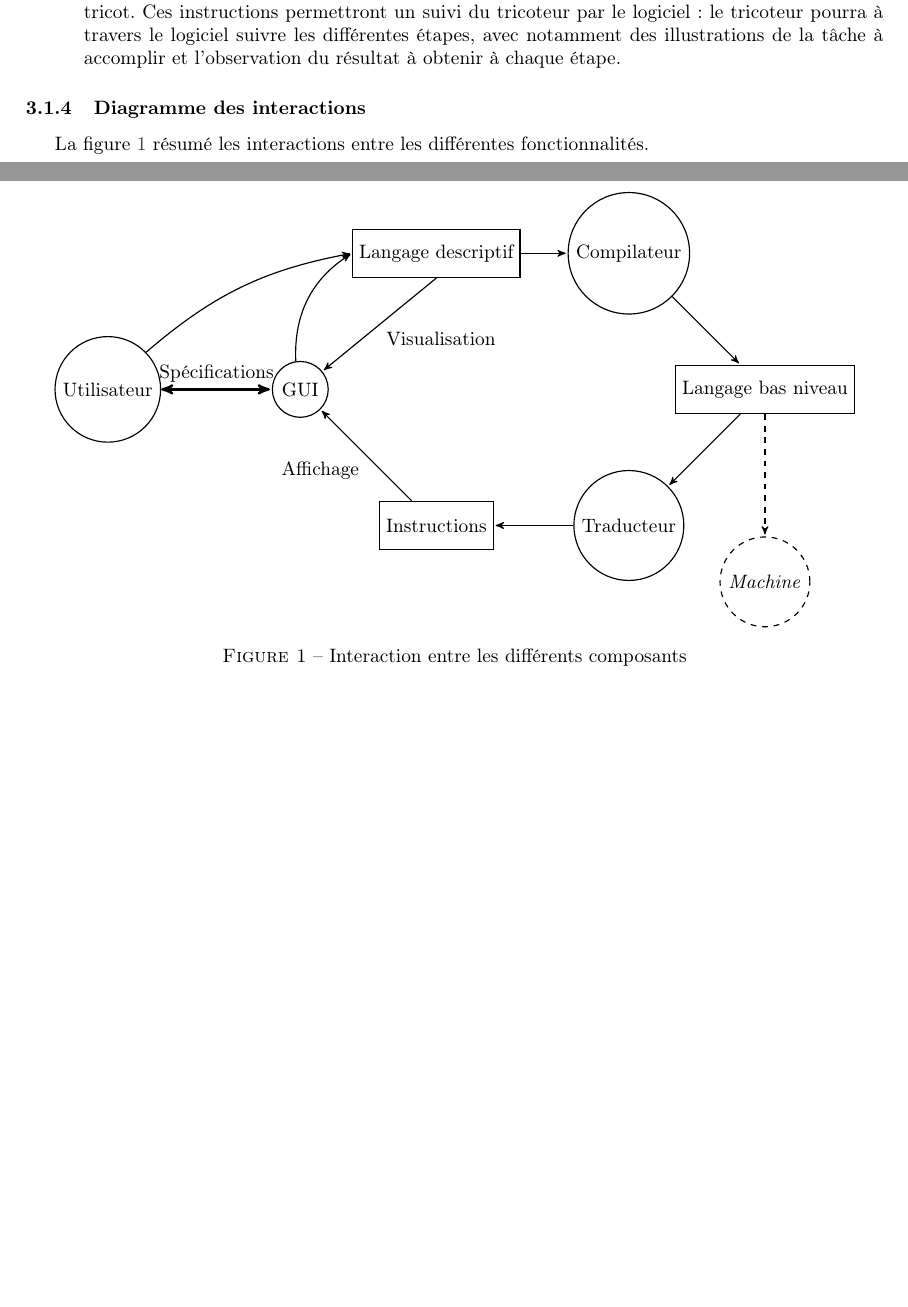
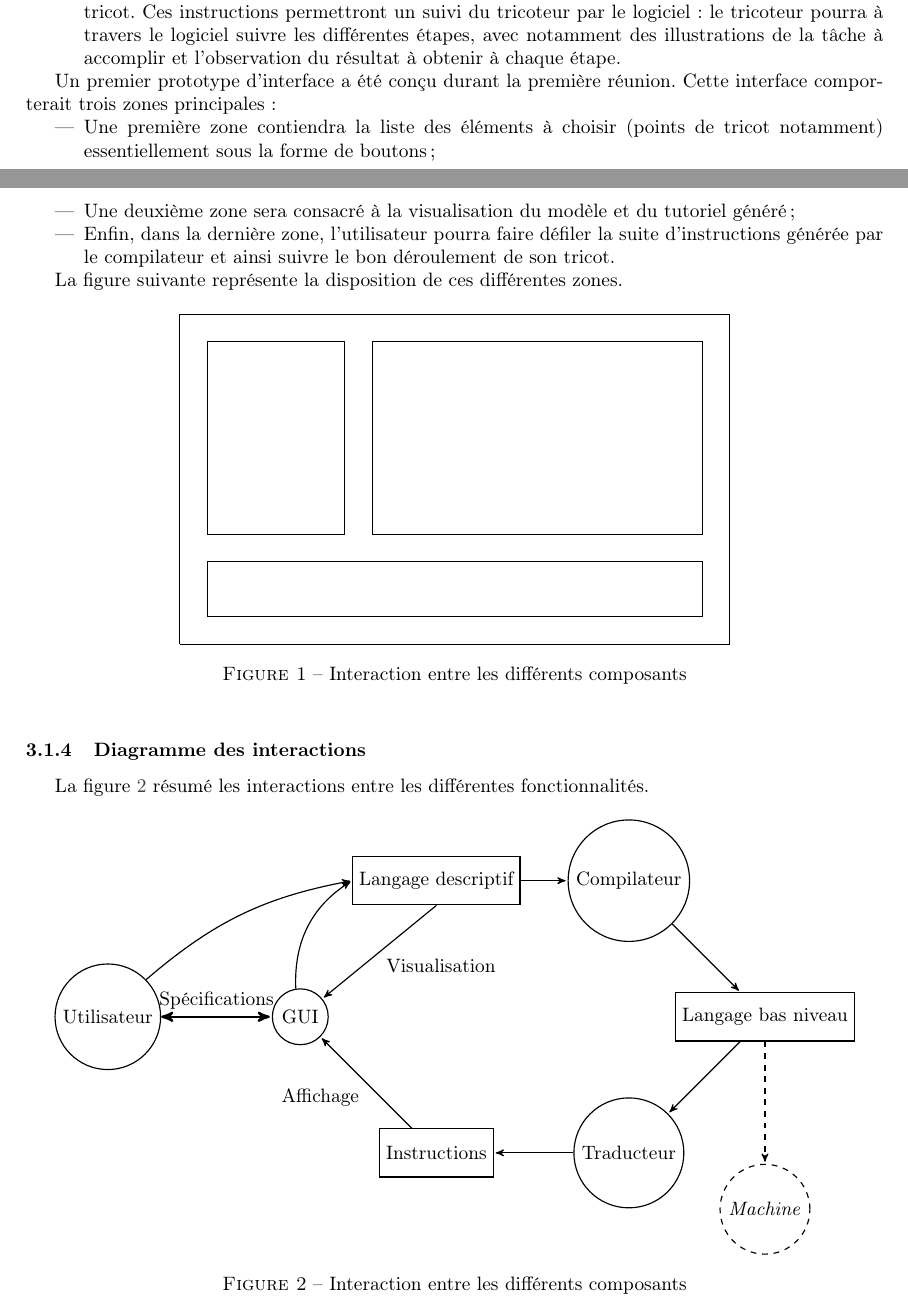
Before and after one commit to TriComp/Documents, a LaTeX document (proposal.tex): two parts of pages 4 and 5 of 10, joined at a grey line, cut so that both start at the same text, the shorter picture padded with empty space. Compiled offline with pdfLaTeX.

Commit message:
[Proposal] Ajout prototype d'affichage

```diff
--- a/proposal.tex
+++ b/proposal.tex
@@ -204,6 +204,30 @@ la liste des instructions qui devront être suivies pour réaliser le tricot. Ce
 logiciel : le tricoteur pourra à travers le logiciel suivre les différentes étapes, avec notamment des illustrations de la tâche à
 accomplir et l'observation du résultat à obtenir à chaque étape.
 \end{itemize}
+
+Un premier prototype d'interface a été conçu durant la première réunion. Cette interface comporterait trois zones principales :
+\begin{itemize}
+  \item Une première zone contiendra la liste des éléments à choisir (points de tricot notamment) essentiellement sous la forme de
+boutons ;
+  \item Une deuxième zone sera consacré à la visualisation du modèle et du tutoriel généré ;
+  \item Enfin, dans la dernière zone, l'utilisateur pourra faire défiler la suite d'instructions générée par le compilateur et ainsi
+suivre le bon déroulement de son tricot.
+\end{itemize}
+
+La figure suivante représente la disposition de ces différentes zones.
+
+\begin{figure}[!h]
+  \centering
+  \begin{tikzpicture}[scale=1]
+    \draw (0,0) -- (0,6) -- (10,6) -- (10,0) -- (0,0) ;
+    \draw (0.5,0.5) -- (0.5,1.5) -- (9.5,1.5) -- (9.5,0.5) -- (0.5,0.5) ;
+    \draw (0.5,2) -- (0.5,5.5) -- (3,5.5) -- (3,2) -- (0.5,2) ;
+    \draw (3.5,2) -- (3.5,5.5) -- (9.5,5.5) -- (9.5,2) -- (3.5,2) ;
+
+  \end{tikzpicture}
+  \caption{Interaction entre les différents composants}
+  \label{diag-composants}
+\end{figure}
 
 \subsubsection{Diagramme des interactions}
 
```
